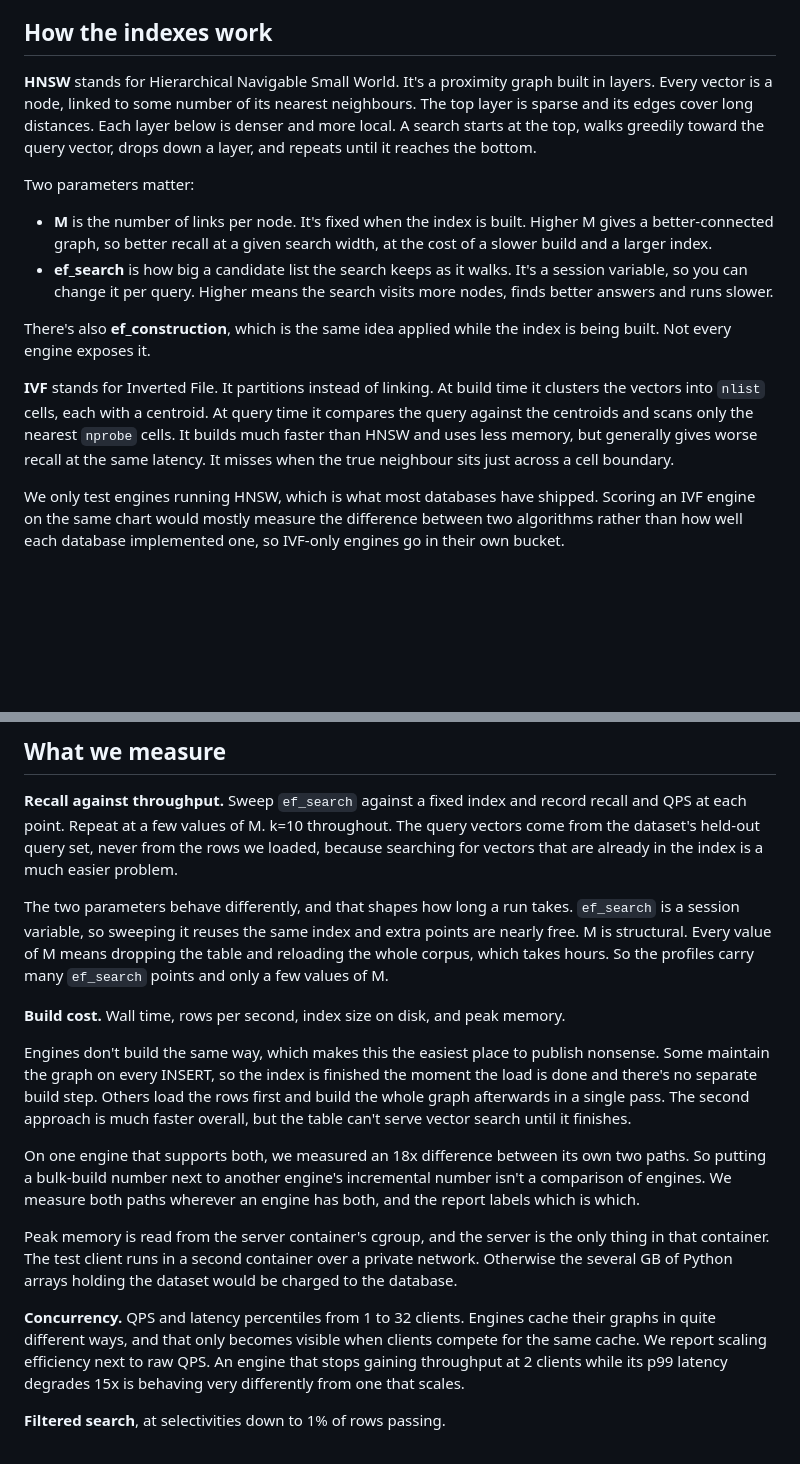
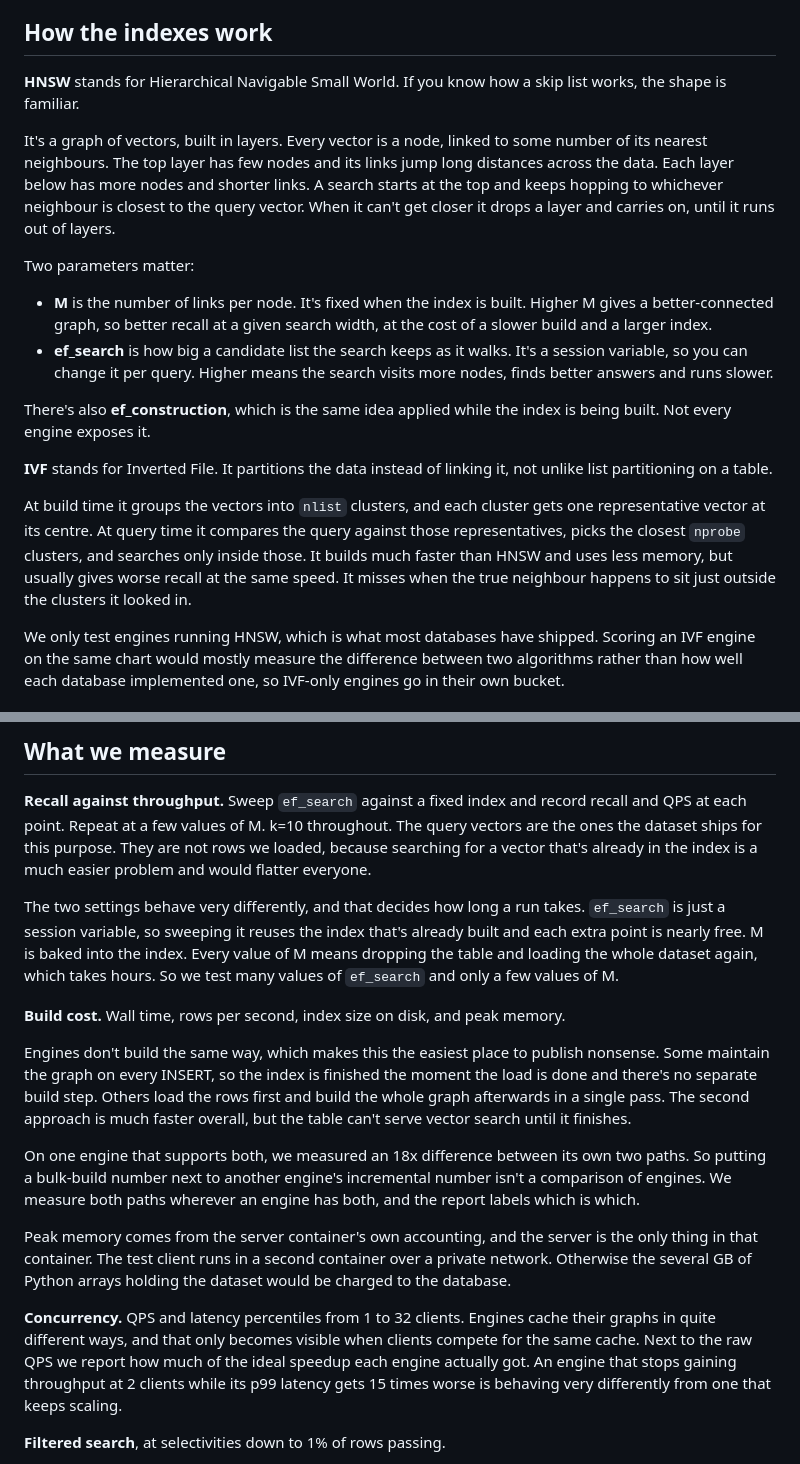
Before and after one commit to EvgeniyPatlan/vector-bench, a Markdown page: docs/blog/introducing-vector-bench.md, 2 parts joined by grey strips. Drawn GitHub-style; blank space fills up the shorter version.

Commit message:
docs: explain the vector concepts using things a DBA already knows
Nine targeted edits, no structural change.

HNSW now anchors on skip lists, which is the same layered shape and something
every database engineer already has in their head, and the walk is described as
hopping to the closest neighbour rather than "walking greedily". IVF anchors on
list partitioning, with "representative vector at the centre of each cluster"
instead of centroid.

The rest replaces vocabulary that assumed the reader works on vector search:
FMA becomes "does the arithmetic for 16 floats at once", operator-class mismatch
becomes "build the index for cosine, write the query with the L2 operator",
cgroup becomes the container's own accounting, held-out query set gets a reason
attached, scaling efficiency becomes how much of the ideal speedup was reached,
and the Pareto envelope is spelled out as the highest throughput reached at each
level of accuracy.

Sentence length is unchanged: mean 14.5 words, nothing over 35.

```diff
--- a/docs/blog/introducing-vector-bench.md
+++ b/docs/blog/introducing-vector-bench.md
@@ -35,12 +35,15 @@ correct. Putting a number on "usually" is what most of this benchmark does.
 
 ## How the indexes work
 
-**HNSW** stands for Hierarchical Navigable Small World. It's a proximity graph
-built in layers. Every vector is a node, linked to some number of its nearest
-neighbours. The top layer is sparse and its edges cover long distances. Each
-layer below is denser and more local. A search starts at the top, walks greedily
-toward the query vector, drops down a layer, and repeats until it reaches the
-bottom.
+**HNSW** stands for Hierarchical Navigable Small World. If you know how a skip
+list works, the shape is familiar.
+
+It's a graph of vectors, built in layers. Every vector is a node, linked to some
+number of its nearest neighbours. The top layer has few nodes and its links jump
+long distances across the data. Each layer below has more nodes and shorter
+links. A search starts at the top and keeps hopping to whichever neighbour is
+closest to the query vector. When it can't get closer it drops a layer and
+carries on, until it runs out of layers.
 
 Two parameters matter:
 
@@ -54,12 +57,15 @@ Two parameters matter:
 There's also **ef_construction**, which is the same idea applied while the index
 is being built. Not every engine exposes it.
 
-**IVF** stands for Inverted File. It partitions instead of linking. At build
-time it clusters the vectors into `nlist` cells, each with a centroid. At query
-time it compares the query against the centroids and scans only the nearest
-`nprobe` cells. It builds much faster than HNSW and uses less memory, but
-generally gives worse recall at the same latency. It misses when the true
-neighbour sits just across a cell boundary.
+**IVF** stands for Inverted File. It partitions the data instead of linking it,
+not unlike list partitioning on a table.
+
+At build time it groups the vectors into `nlist` clusters, and each cluster gets
+one representative vector at its centre. At query time it compares the query
+against those representatives, picks the closest `nprobe` clusters, and searches
+only inside those. It builds much faster than HNSW and uses less memory, but
+usually gives worse recall at the same speed. It misses when the true neighbour
+happens to sit just outside the clusters it looked in.
 
 We only test engines running HNSW, which is what most databases have shipped.
 Scoring an IVF engine on the same chart would mostly measure the difference
@@ -136,15 +142,16 @@ has nothing to do with its vector search.
 
 **Recall against throughput.** Sweep `ef_search` against a fixed index and
 record recall and QPS at each point. Repeat at a few values of M. k=10
-throughout. The query vectors come from the dataset's held-out query set, never
-from the rows we loaded, because searching for vectors that are already in the
-index is a much easier problem.
+throughout. The query vectors are the ones the dataset ships for this purpose.
+They are not rows we loaded, because searching for a vector that's already in
+the index is a much easier problem and would flatter everyone.
 
-The two parameters behave differently, and that shapes how long a run takes.
-`ef_search` is a session variable, so sweeping it reuses the same index and
-extra points are nearly free. M is structural. Every value of M means dropping
-the table and reloading the whole corpus, which takes hours. So the profiles
-carry many `ef_search` points and only a few values of M.
+The two settings behave very differently, and that decides how long a run
+takes. `ef_search` is just a session variable, so sweeping it reuses the index
+that's already built and each extra point is nearly free. M is baked into the
+index. Every value of M means dropping the table and loading the whole dataset
+again, which takes hours. So we test many values of `ef_search` and only a few
+values of M.
 
 **Build cost.** Wall time, rows per second, index size on disk, and peak memory.
 
@@ -160,16 +167,17 @@ two paths. So putting a bulk-build number next to another engine's incremental
 number isn't a comparison of engines. We measure both paths wherever an engine
 has both, and the report labels which is which.
 
-Peak memory is read from the server container's cgroup, and the server is the
-only thing in that container. The test client runs in a second container over a
+Peak memory comes from the server container's own accounting, and the server is
+the only thing in that container. The test client runs in a second container over a
 private network. Otherwise the several GB of Python arrays holding the dataset
 would be charged to the database.
 
 **Concurrency.** QPS and latency percentiles from 1 to 32 clients. Engines cache
 their graphs in quite different ways, and that only becomes visible when clients
-compete for the same cache. We report scaling efficiency next to raw QPS. An
-engine that stops gaining throughput at 2 clients while its p99 latency degrades
-15x is behaving very differently from one that scales.
+compete for the same cache. Next to the raw QPS we report how much of the
+ideal speedup each engine actually got. An engine that stops gaining throughput
+at 2 clients while its p99 latency gets 15 times worse is behaving very
+differently from one that keeps scaling.
 
 **Filtered search**, at selectivities down to 1% of rows passing.
 
```
Also changed, not shown: other parts of docs/blog/introducing-vector-bench.md (+16 -11 lines).
